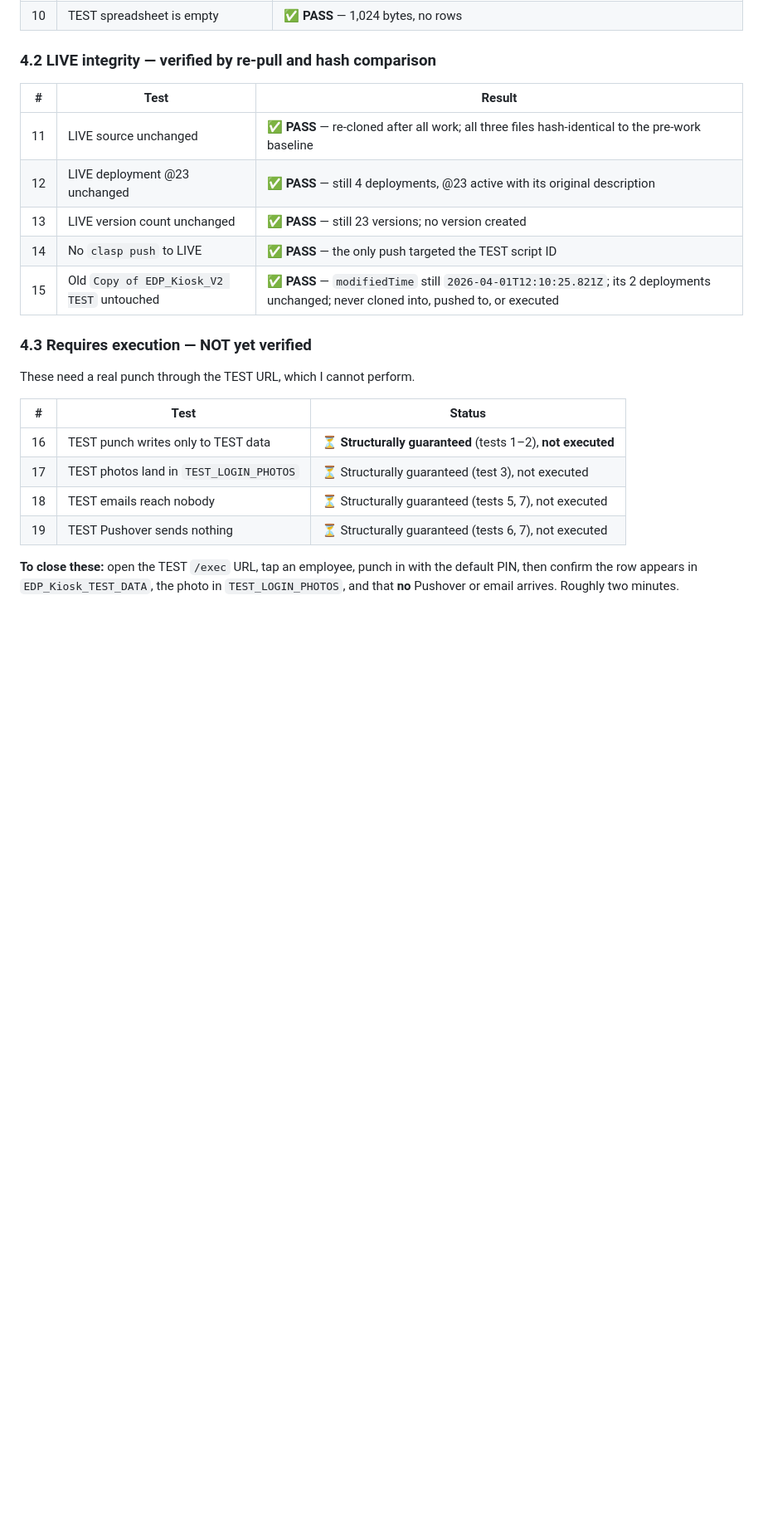
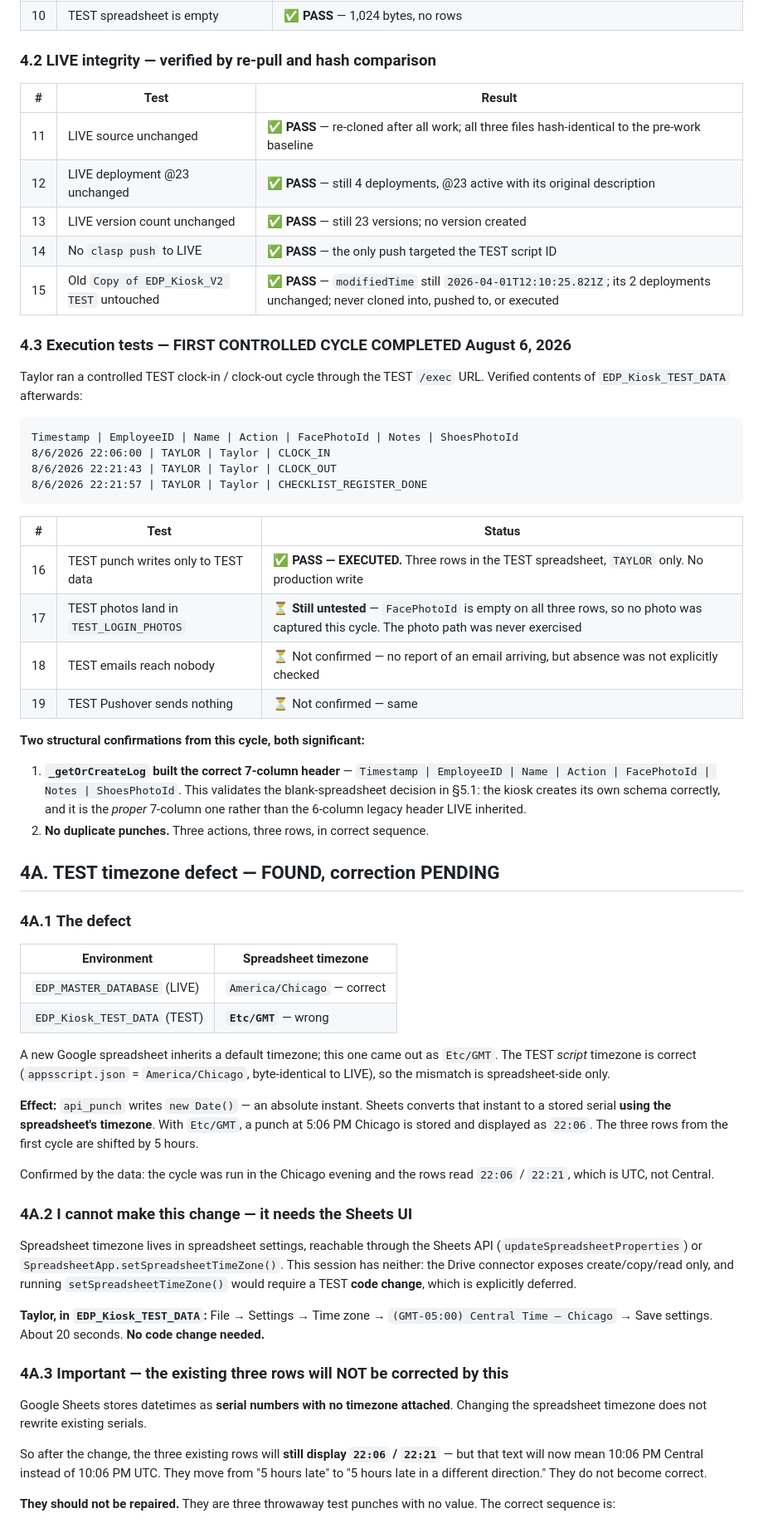
Before and after one commit to BUTTER6599/EDP-Master-System, a Markdown page: docs/EO-016-TEST-ISOLATION-COMPLETION-REPORT.md, the part around one of its changes. Shown at 83% size. Drawn GitHub-style; blank space fills up the shorter version.

Commit message:
EO-016: first controlled TEST cycle verified; TEST timezone defect recorded
Documentation only. No TEST or LIVE change; the TEST spreadsheet was read,
not modified. Timezone correction is NOT yet applied.

Records the first controlled TEST clock-in/out cycle as successful.
EDP_Kiosk_TEST_DATA now holds three TAYLOR rows — CLOCK_IN, CLOCK_OUT and
a post-clock-out checklist event — confirming the TEST kiosk writes to
isolated TEST data and nowhere else. Isolation test 16 moves to PASS,
executed. Tests 17 to 19 stay open: FacePhotoId is empty on all three
rows, so the photo path was never exercised this cycle, and email and
Pushover suppression were not explicitly checked.

Two structural confirmations worth keeping: _getOrCreateLog built the
correct seven-column header, which validates the blank-spreadsheet
decision, and no punch was duplicated.

Records the timezone defect. The TEST spreadsheet is Etc/GMT while the
TEST script manifest is America/Chicago, so stored punch times are
shifted five hours; the cycle ran in the Chicago evening and the rows
read 22:06 and 22:21, which is UTC.

Flags a consequence that changes the sequence: Sheets stores datetimes as
serials with no timezone, so changing the spreadsheet timezone will not
rewrite the three existing rows. They will still display 22:06 and will
then mean Central rather than UTC — differently wrong, not corrected.
They are throwaway fixtures and should be ignored or deleted rather than
repaired, with a fresh cycle run afterwards as the real proof.

Notes that this session cannot apply the change: spreadsheet timezone
needs the Sheets API or setSpreadsheetTimeZone, and the latter would be a
TEST code change, which is deferred. Gives the Sheets UI steps instead.

Co-Authored-By: Claude Opus 5 <noreply@anthropic.com>
Claude-Session: https://claude.ai/code/session_01V3ePkzDZajjDHwTwrgEKsG

````diff
--- a/docs/EO-016-TEST-ISOLATION-COMPLETION-REPORT.md
+++ b/docs/EO-016-TEST-ISOLATION-COMPLETION-REPORT.md
@@ -110,17 +113,72 @@ No LIVE Script Property was read or written.
 | 14 | No `clasp push` to LIVE | ✅ **PASS** — the only push targeted the TEST script ID |
 | 15 | Old `Copy of EDP_Kiosk_V2 TEST` untouched | ✅ **PASS** — `modifiedTime` still `2026-04-01T12:10:25.821Z`; its 2 deployments unchanged; never cloned into, pushed to, or executed |
 
-### 4.3 Requires execution — NOT yet verified
+### 4.3 Execution tests — FIRST CONTROLLED CYCLE COMPLETED August 6, 2026
 
-These need a real punch through the TEST URL, which I cannot perform.
+Taylor ran a controlled TEST clock-in / clock-out cycle through the TEST `/exec` URL. Verified
+contents of `EDP_Kiosk_TEST_DATA` afterwards:
+
+```
+Timestamp | EmployeeID | Name | Action | FacePhotoId | Notes | ShoesPhotoId
+8/6/2026 22:06:00 | TAYLOR | Taylor | CLOCK_IN
+8/6/2026 22:21:43 | TAYLOR | Taylor | CLOCK_OUT
+8/6/2026 22:21:57 | TAYLOR | Taylor | CHECKLIST_REGISTER_DONE
+```
 
 | # | Test | Status |
 |---|---|---|
-| 16 | TEST punch writes only to TEST data | ⏳ **Structurally guaranteed** (tests 1–2), **not executed** |
-| 17 | TEST photos land in `TEST_LOGIN_PHOTOS` | ⏳ Structurally guaranteed (test 3), not executed |
-| 18 | TEST emails reach nobody | ⏳ Structurally guaranteed (tests 5, 7), not executed |
-| 19 | TEST Pushover sends nothing | ⏳ Structurally guaranteed (tests 6, 7), not executed |
+| 16 | TEST punch writes only to TEST data | ✅ **PASS — EXECUTED.** Three rows in the TEST spreadsheet, `TAYLOR` only. No production write |
+| 17 | TEST photos land in `TEST_LOGIN_PHOTOS` | ⏳ **Still untested** — `FacePhotoId` is empty on all three rows, so no photo was captured this cycle. The photo path was never exercised |
+| 18 | TEST emails reach nobody | ⏳ Not confirmed — no report of an email arriving, but absence was not explicitly checked |
+| 19 | TEST Pushover sends nothing | ⏳ Not confirmed — same |
 
-**To close these:** open the TEST `/exec` URL, tap an employee, punch in with the default PIN, then
-confirm the row appears in `EDP_Kiosk_TEST_DATA`, the photo in `TEST_LOGIN_PHOTOS`, and that **no**
-Pushover or email arrives. Roughly two minutes.
+**Two structural confirmations from this cycle, both significant:**
+
+1. **`_getOrCreateLog` built the correct 7-column header** — `Timestamp | EmployeeID | Name | Action |
+   FacePhotoId | Notes | ShoesPhotoId`. This validates the blank-spreadsheet decision in §5.1: the
+   kiosk creates its own schema correctly, and it is the *proper* 7-column one rather than the
+   6-column legacy header LIVE inherited.
+2. **No duplicate punches.** Three actions, three rows, in correct sequence.
+
+## 4A. TEST timezone defect — FOUND, correction PENDING
+
+### 4A.1 The defect
+
+| Environment | Spreadsheet timezone |
+|---|---|
+| `EDP_MASTER_DATABASE` (LIVE) | `America/Chicago` — correct |
+| `EDP_Kiosk_TEST_DATA` (TEST) | **`Etc/GMT`** — wrong |
+
+A new Google spreadsheet inherits a default timezone; this one came out as `Etc/GMT`. The TEST
+*script* timezone is correct (`appsscript.json` = `America/Chicago`, byte-identical to LIVE), so the
+mismatch is spreadsheet-side only.
+
+**Effect:** `api_punch` writes `new Date()` — an absolute instant. Sheets converts that instant to a
+stored serial **using the spreadsheet's timezone**. With `Etc/GMT`, a punch at 5:06 PM Chicago is
+stored and displayed as `22:06`. The three rows from the first cycle are shifted by 5 hours.
+
+Confirmed by the data: the cycle was run in the Chicago evening and the rows read `22:06` / `22:21`,
+which is UTC, not Central.
+
+### 4A.2 I cannot make this change — it needs the Sheets UI
+
+Spreadsheet timezone lives in spreadsheet settings, reachable through the Sheets API
+(`updateSpreadsheetProperties`) or `SpreadsheetApp.setSpreadsheetTimeZone()`. This session has
+neither: the Drive connector exposes create/copy/read only, and running
+`setSpreadsheetTimeZone()` would require a TEST **code change**, which is explicitly deferred.
+
+**Taylor, in `EDP_Kiosk_TEST_DATA`:** File → Settings → Time zone →
+`(GMT-05:00) Central Time – Chicago` → Save settings. About 20 seconds. **No code change needed.**
+
+### 4A.3 Important — the existing three rows will NOT be corrected by this
+
+Google Sheets stores datetimes as **serial numbers with no timezone attached**. Changing the
+spreadsheet timezone does not rewrite existing serials.
+
+So after the change, the three existing rows will **still display `22:06` / `22:21`** — but that text
+will now mean 10:06 PM Central instead of 10:06 PM UTC. They move from "5 hours late" to "5 hours
+late in a different direction." They do not become correct.
+
+**They should not be repaired.** They are three throwaway test punches with no value. The correct
+sequence is:
+
````
Also changed, not shown: other parts of docs/EO-016-TEST-ISOLATION-COMPLETION-REPORT.md (+31 -5 lines).
